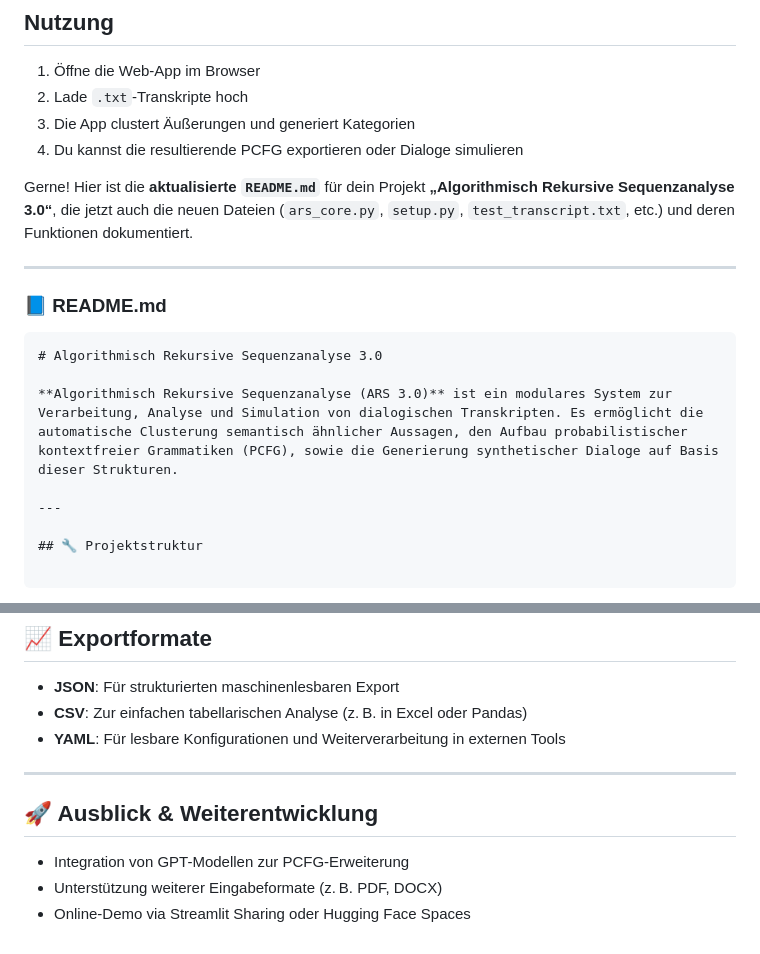
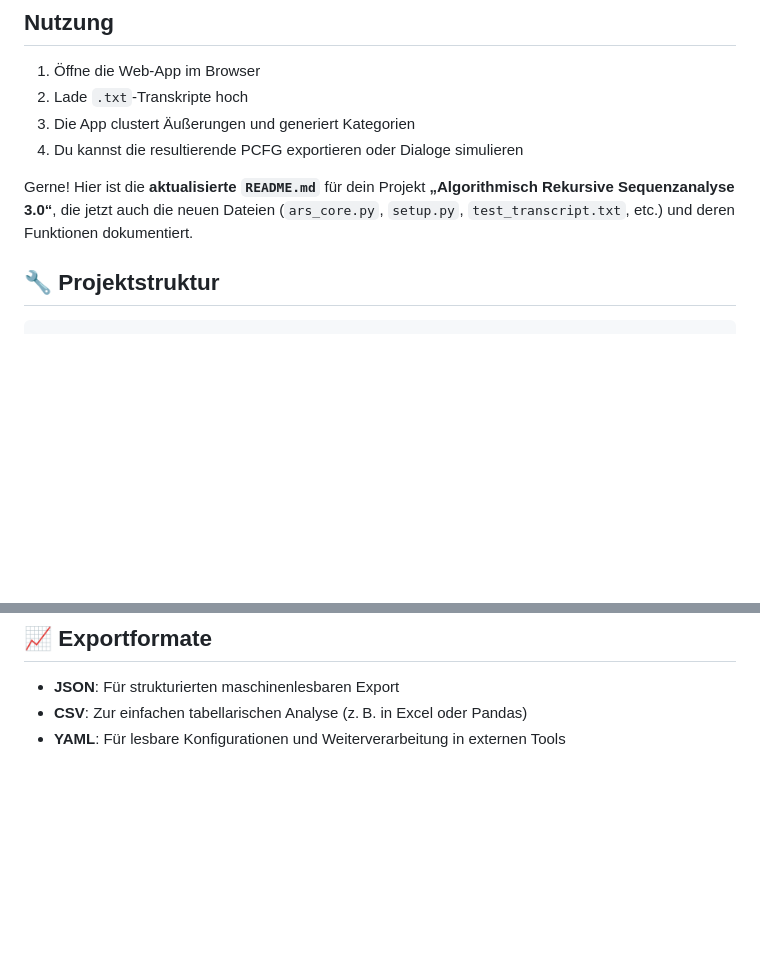
Before and after one commit to pkoopongithub/algorithmisch-rekursive-sequenzanalyse-3.0, a Markdown page: README.md, 2 parts joined by grey strips. Rendered like a GitHub page; blank space fills up the shorter version.

````diff
--- a/README.md
+++ b/README.md
@@ -31,16 +31,6 @@ Dieses Projekt bietet eine Webanwendung zur automatischen Analyse von dialogisch
 
 Gerne! Hier ist die **aktualisierte `README.md`** für dein Projekt **„Algorithmisch Rekursive Sequenzanalyse 3.0“**, die jetzt auch die neuen Dateien (`ars_core.py`, `setup.py`, `test_transcript.txt`, etc.) und deren Funktionen dokumentiert.
 
----
-
-### 📘 README.md
-
-```markdown
-# Algorithmisch Rekursive Sequenzanalyse 3.0
-
-**Algorithmisch Rekursive Sequenzanalyse (ARS 3.0)** ist ein modulares System zur Verarbeitung, Analyse und Simulation von dialogischen Transkripten. Es ermöglicht die automatische Clusterung semantisch ähnlicher Aussagen, den Aufbau probabilistischer kontextfreier Grammatiken (PCFG), sowie die Generierung synthetischer Dialoge auf Basis dieser Strukturen.
-
----
 
 ## 🔧 Projektstruktur
 
@@ -136,11 +126,3 @@ pip install .
 * **JSON**: Für strukturierten maschinenlesbaren Export
 * **CSV**: Zur einfachen tabellarischen Analyse (z. B. in Excel oder Pandas)
 * **YAML**: Für lesbare Konfigurationen und Weiterverarbeitung in externen Tools
-
----
-
-## 🚀 Ausblick & Weiterentwicklung
-
-* Integration von GPT-Modellen zur PCFG-Erweiterung
-* Unterstützung weiterer Eingabeformate (z. B. PDF, DOCX)
-* Online-Demo via Streamlit Sharing oder Hugging Face Spaces
````
